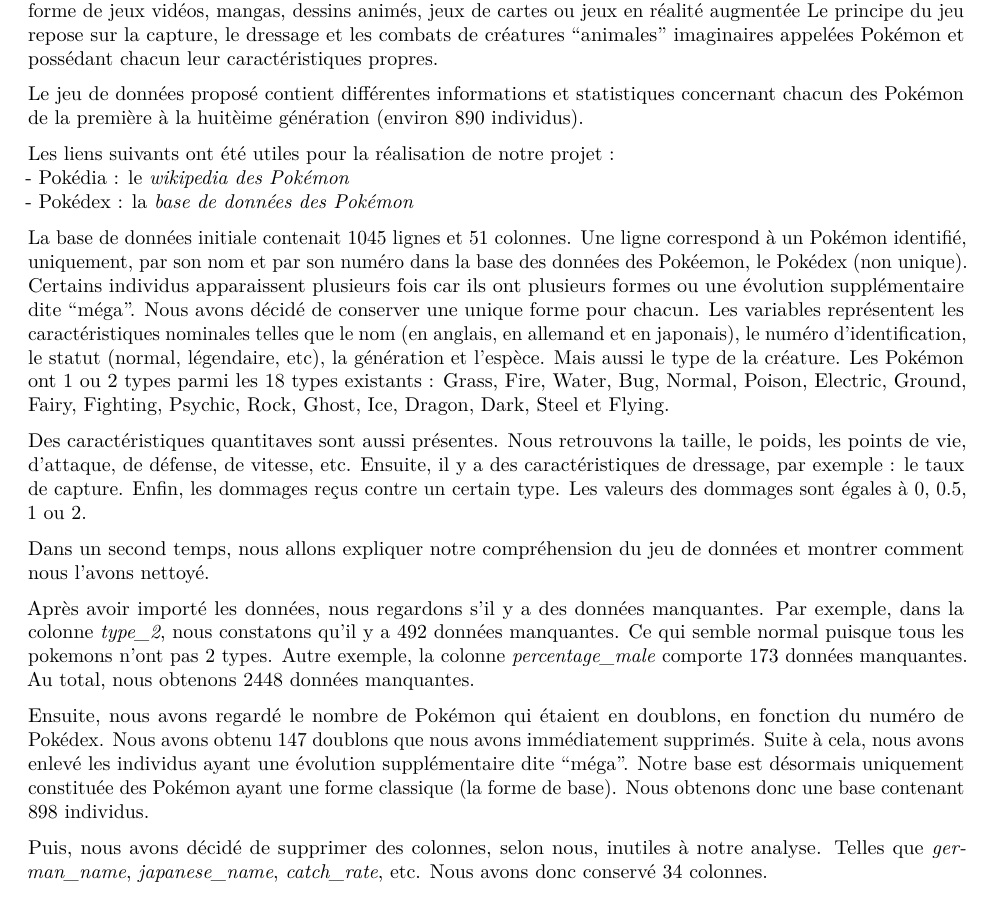
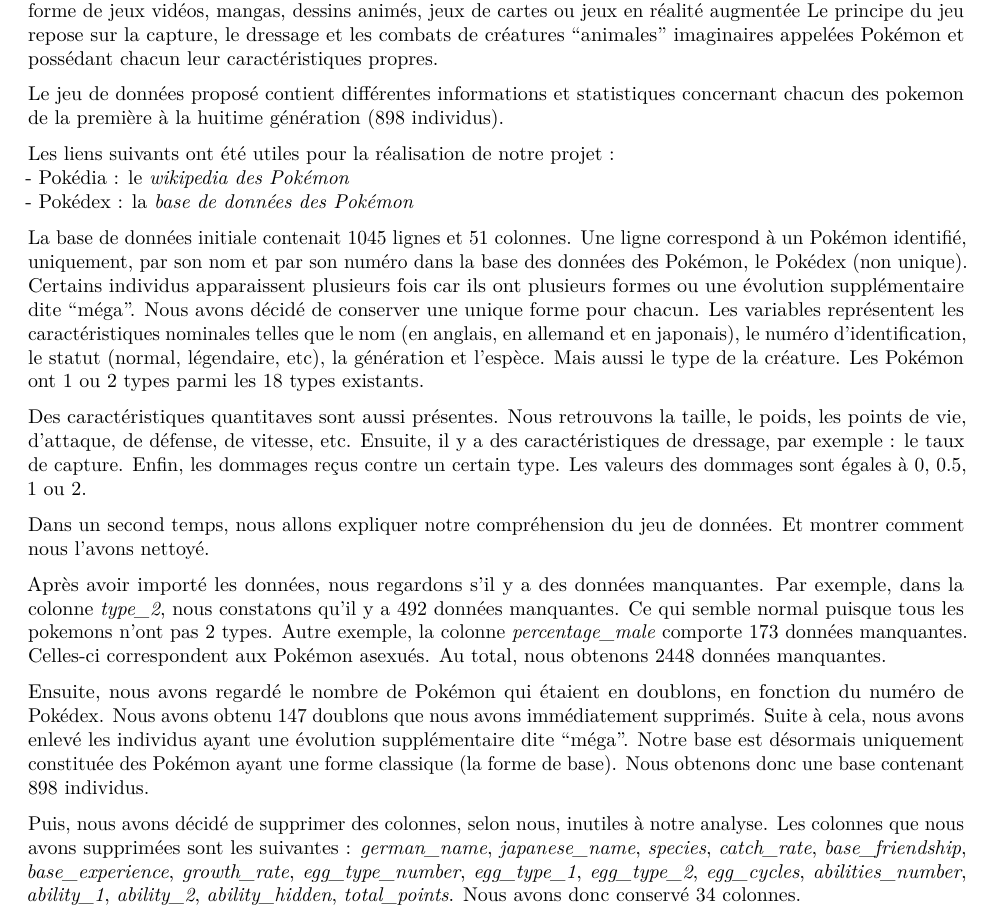
Before and after one commit to ameliegtrd/m1_classification_pokemon, an R Markdown document (rapport_pokemon.Rmd): part of page 1 of 4, cut so that both start at the same text. Rendered offline with R 4.5, knitr and Pandoc, then LaTeX, with nearby package versions; some code elsewhere in the file could not run offline.

Commit message:
Update rapport_pokemon.Rmd

````diff
--- a/rapport_pokemon.Rmd
+++ b/rapport_pokemon.Rmd
@@ -22,19 +22,19 @@
 Elle est exploitee sous forme de jeux vidéos, mangas,   dessins animés, jeux de cartes ou jeux en réalité augmentée
 Le principe du jeu repose sur la capture, le dressage et les combats de créatures “animales” imaginaires appelées Pokémon et possédant chacun leur caractéristiques propres.
 
-Le jeu de données proposé contient différentes informations et statistiques concernant chacun des Pokémon de la première à la huitèime génération (environ 890 individus).
+Le jeu de données proposé contient différentes informations et statistiques concernant chacun des pokemon de la première à la huitime génération (898 individus).
 
 Les liens suivants ont été utiles pour la réalisation de notre projet :
 - Pokédia : [le *wikipedia des Pokémon*](https://www.pokepedia.fr/)
 - Pokédex : [la *base de données des Pokémon*](https://www.pokebip.com/pokedex)
 
 La base de données initiale contenait 1045 lignes et 51 colonnes.
-Une ligne correspond à un Pokémon identifié, uniquement, par son nom et par son numéro dans la base des données des Pokéemon, le Pokédex (non unique).
+Une ligne correspond à un Pokémon identifié, uniquement, par son nom et par son numéro dans la base des données des Pokémon, le Pokédex (non unique).
 Certains individus apparaissent plusieurs fois car ils ont plusieurs formes ou une évolution supplémentaire dite “méga”.
 Nous avons décidé de conserver une unique forme pour chacun.
 Les variables représentent les caractéristiques nominales telles que le nom (en anglais, en allemand et en japonais), le numéro d’identification, le statut (normal, légendaire, etc), la génération et l'espèce.
 Mais aussi le type de la créature.
-Les Pokémon ont 1 ou 2 types parmi les 18 types existants : Grass, Fire, Water, Bug, Normal, Poison, Electric, Ground, Fairy, Fighting, Psychic, Rock, Ghost, Ice, Dragon, Dark, Steel et Flying.
+Les Pokémon ont 1 ou 2 types parmi les 18 types existants.
 
 Des caractéristiques quantitaves sont aussi présentes.
 Nous retrouvons la taille, le poids, les points de vie, d'attaque, de défense, de vitesse, etc.
@@ -43,8 +43,7 @@
 Les valeurs des dommages sont égales à 0, 0.5, 1 ou 2.
 
 
-Dans un second temps, nous allons expliquer notre compréhension du jeu de données et montrer comment nous l'avons nettoyé.
-
+Dans un second temps, nous allons expliquer notre compréhension du jeu de données. Et montrer comment nous l'avons nettoyé.
 ```{r libraries,  results='hide', include=FALSE}
 ### Librairies
 # definition des librairies dont on a besoin
@@ -80,6 +79,7 @@
 Par exemple, dans la colonne *type_2*, nous constatons qu'il y a 492 données manquantes.
 Ce qui semble normal puisque tous les pokemons n'ont pas 2 types.
 Autre exemple, la colonne *percentage_male* comporte 173 données manquantes.
+Celles-ci correspondent aux Pokémon asexués.
 Au total, nous obtenons 2448 données manquantes.
 
 Ensuite, nous avons regardé le nombre de Pokémon qui étaient en doublons, en fonction du numéro de Pokédex.
@@ -89,9 +89,8 @@
 Nous obtenons donc une base contenant 898 individus.
 
 Puis, nous avons décidé de supprimer des colonnes, selon nous, inutiles à notre analyse.
-Telles que *german_name*, *japanese_name*, *catch_rate*, etc.
+Les colonnes que nous avons supprimées sont les suivantes : *german_name*, *japanese_name*, *species*, *catch_rate*, *base_friendship*, *base_experience*, *growth_rate*, *egg_type_number*, *egg_type_1*, *egg_type_2*, *egg_cycles*, *abilities_number*, *ability_1*, *ability_2*, *ability_hidden*, *total_points*.
 Nous avons donc conservé 34 colonnes.
-
 Ensuite, nous avons transformé la variable qualitative *status* en variable quantitative en lui attribuant les valeurs 1 pour Normal, 2 pour Sub Legendary, 3 pour Legendary et 4 pour Mythical.
 
 ```{r , results='hide', include=FALSE}
````
